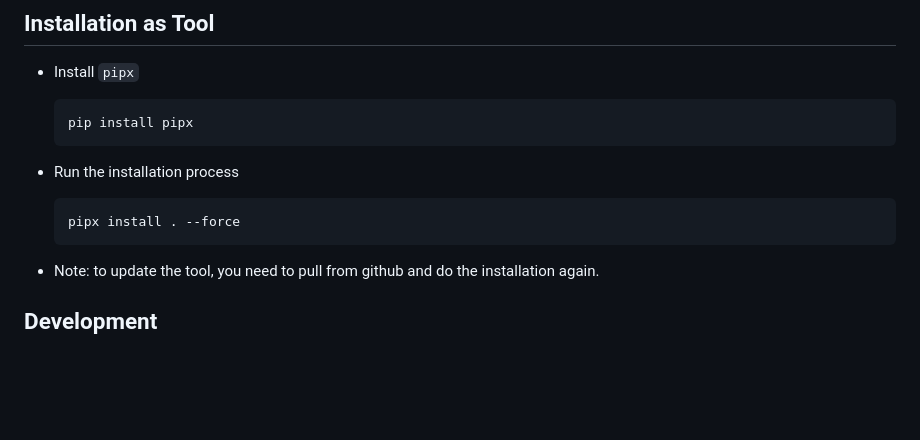
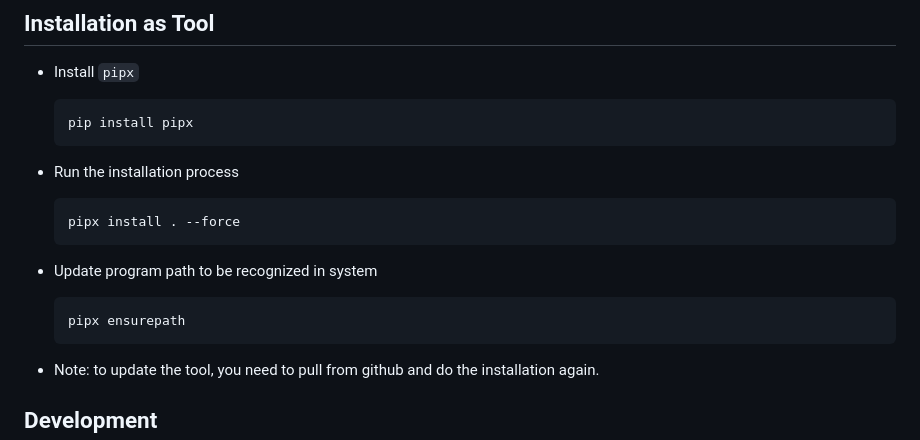
Before and after one commit to ITC-CRIB/geobench, a Markdown page: Readme.md, the part around the change. Rendered like a GitHub page; blank space fills up the shorter version.

````diff
--- a/Readme.md
+++ b/Readme.md
@@ -45,6 +45,11 @@ Follow these steps to set up GeoBench:
 - Run the installation process
 	```
 	pipx install . --force
+	```
+
+- Update program path to be recognized in system
+	```
+	pipx ensurepath
 	```
 
 - Note: to update the tool, you need to pull from github and do the installation again.
````
